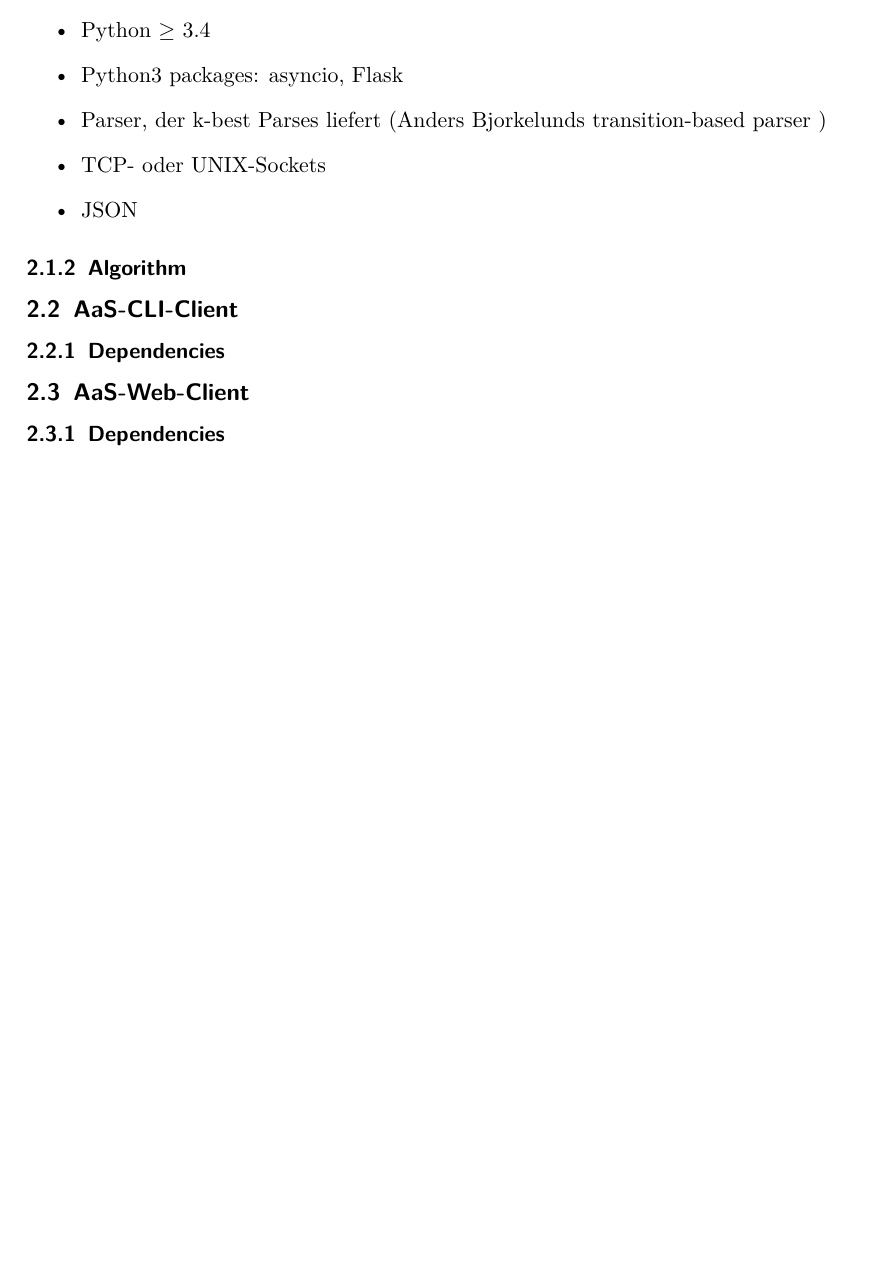
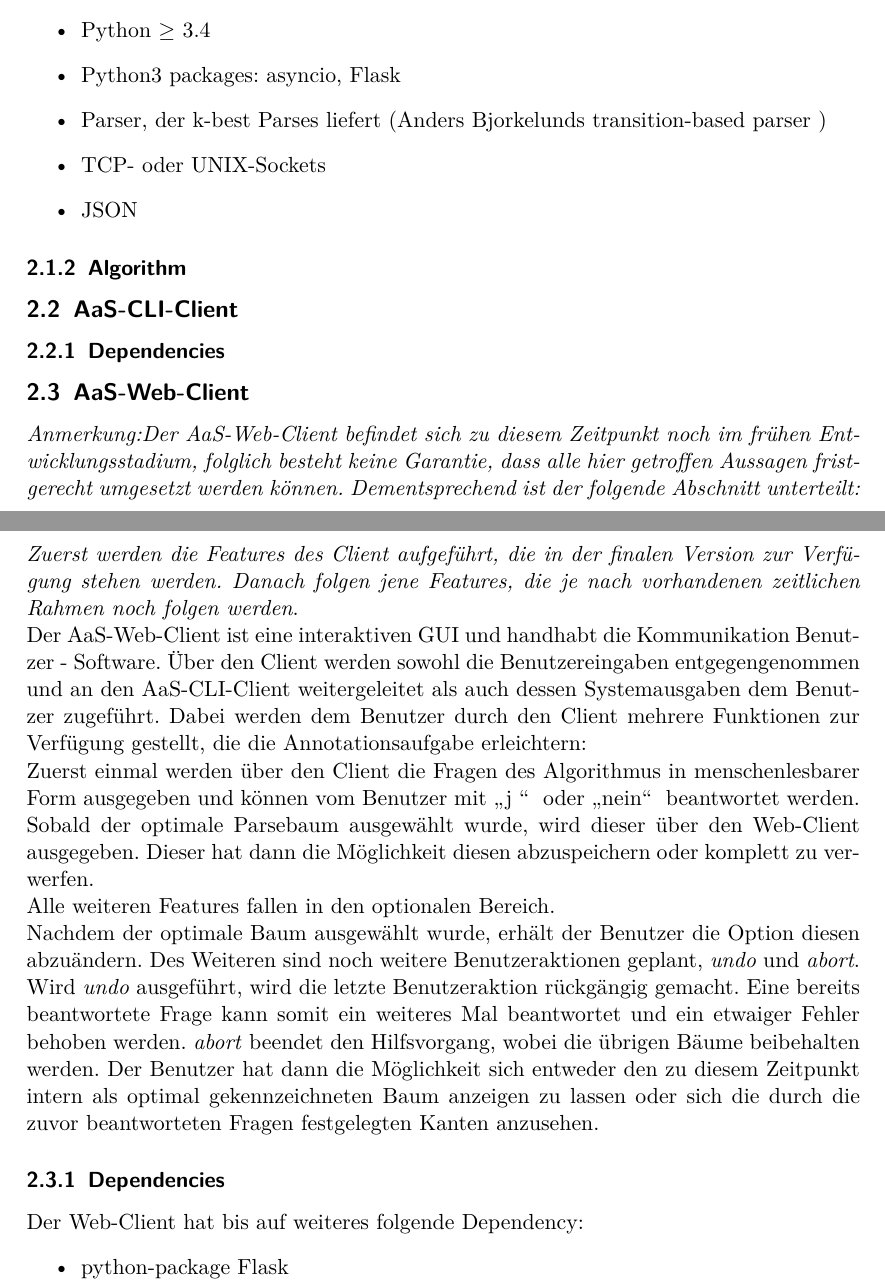
Before and after one commit to guomy0611/annotation-as-search, a LaTeX document (doc/system-spec/system-spec.tex): part of page 2 of 2 before the commit and two parts of pages 2 and 3 of 3 after it, the two joined at a grey line, cut so that both start at the same text, the shorter picture padded with empty space. Compiled offline with pdfLaTeX.

Commit message:
update Web-Client

```diff
--- a/doc/system-spec/system-spec.tex
+++ b/doc/system-spec/system-spec.tex
@@ -1,6 +1,6 @@
 \documentclass{scrartcl}
 
-\usepackage[english]{babel}
+\usepackage[ngerman]{babel}
 \usepackage[utf8]{inputenc}
 \usepackage[T1]{fontenc}
 \usepackage{lmodern}
@@ -82,8 +82,19 @@ Der Algorithmus benötigt folgende Software um korrekt zu laufen:
 
 \subsection{AaS-Web-Client}
 \label{sub:AaS-Web-Client}
+\textit{Anmerkung:Der AaS-Web-Client befindet sich zu diesem Zeitpunkt noch im frühen Entwicklungsstadium, folglich besteht keine Garantie, dass alle hier getroffen Aussagen fristgerecht umgesetzt werden können. Dementsprechend ist der folgende Abschnitt unterteilt: Zuerst werden die Features des Client aufgeführt, die in der finalen Version zur Verfügung stehen werden. Danach folgen jene Features, die je nach vorhandenen zeitlichen Rahmen noch folgen werden}.\\
+Der AaS-Web-Client ist eine interaktiven GUI und handhabt die Kommunikation Benutzer - Software. Über den Client werden sowohl die Benutzereingaben entgegengenommen und an den AaS-CLI-Client weitergeleitet als auch dessen Systemausgaben dem Benutzer zugeführt.
+Dabei werden dem Benutzer durch den Client mehrere Funktionen zur Verfügung gestellt, die die Annotationsaufgabe erleichtern:\\
+Zuerst einmal werden über den Client die Fragen des Algorithmus in menschenlesbarer Form ausgegeben und können vom Benutzer mit \glqq j \grqq~ oder \glqq nein\grqq~ beantwortet werden. Sobald der optimale Parsebaum ausgewählt wurde, wird dieser über den Web-Client ausgegeben. Dieser hat dann die Möglichkeit diesen abzuspeichern oder komplett zu verwerfen.\\
+Alle weiteren Features fallen in den optionalen Bereich.\\
+Nachdem der optimale Baum ausgewählt wurde, erhält der Benutzer die Option diesen abzuändern.
+Des Weiteren sind noch weitere Benutzeraktionen geplant,  \textit{undo} und \textit{abort}. Wird \textit{undo} ausgeführt, wird die letzte Benutzeraktion rückgängig gemacht. Eine bereits beantwortete Frage kann somit ein weiteres Mal beantwortet und ein etwaiger Fehler behoben werden. \textit{abort} beendet den Hilfsvorgang, wobei die übrigen Bäume beibehalten werden. Der Benutzer hat dann die Möglichkeit sich entweder den zu diesem Zeitpunkt intern als optimal gekennzeichneten Baum anzeigen zu lassen oder sich die durch die zuvor beantworteten Fragen festgelegten Kanten anzusehen.
 
 \subsubsection{Dependencies}
 \label{ssub:Web-Client-Dependencies}
+Der Web-Client hat bis auf weiteres folgende Dependency:
+\begin{itemize}
+\item python-package Flask
+\end{itemize}
 
 \end{document}
```
Also changed, not shown: doc/system-spec/system-spec.pdf, doc/system-spec/system-spec.tex (2 more changed lines).
